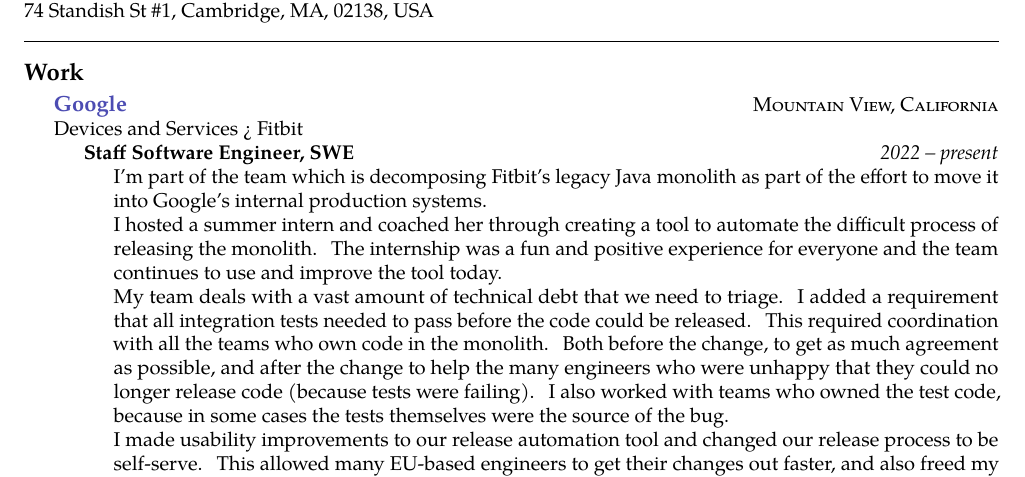
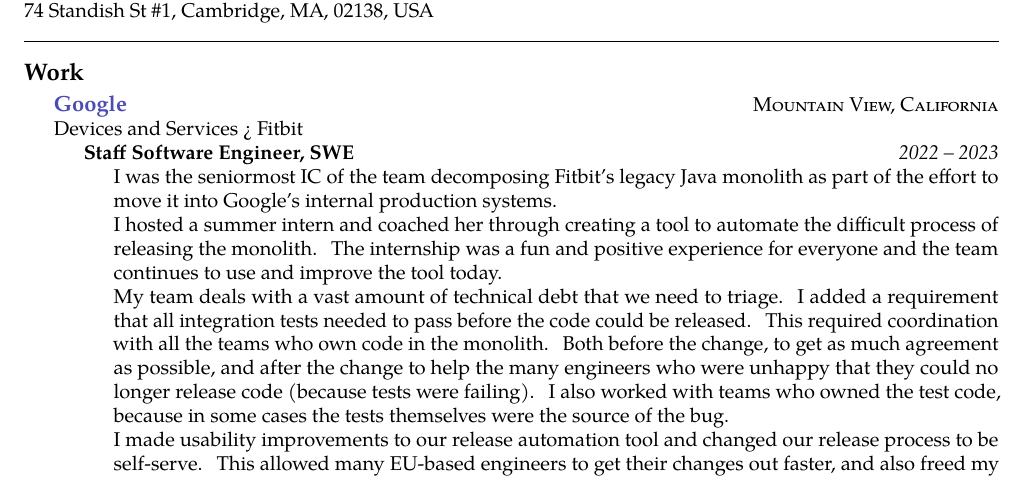
Before and after one commit to waisbrot/resume, a LaTeX CV (resume.tex): part of page 1 of 3, cut so that both start at the same text. Compiled offline with pdfLaTeX.

Commit message:
EOL for Google and minor tweak to wording

```diff
--- a/resume.tex
+++ b/resume.tex
@@ -45,9 +45,9 @@
     \\Devices and Services > Fitbit
     \headedsubsection
       {Staff Software Engineer, SWE}
-      {2022 -- present}
+      {2022 -- 2023}
       {\bodytext{
-        I'm part of the team which is decomposing Fitbit's legacy Java monolith as part of the effort to move it
+        I was the seniormost IC of the team decomposing Fitbit's legacy Java monolith as part of the effort to move it
         into Google's internal production systems.
 
         I hosted a summer intern and coached her through creating a tool to automate the difficult process of
```
